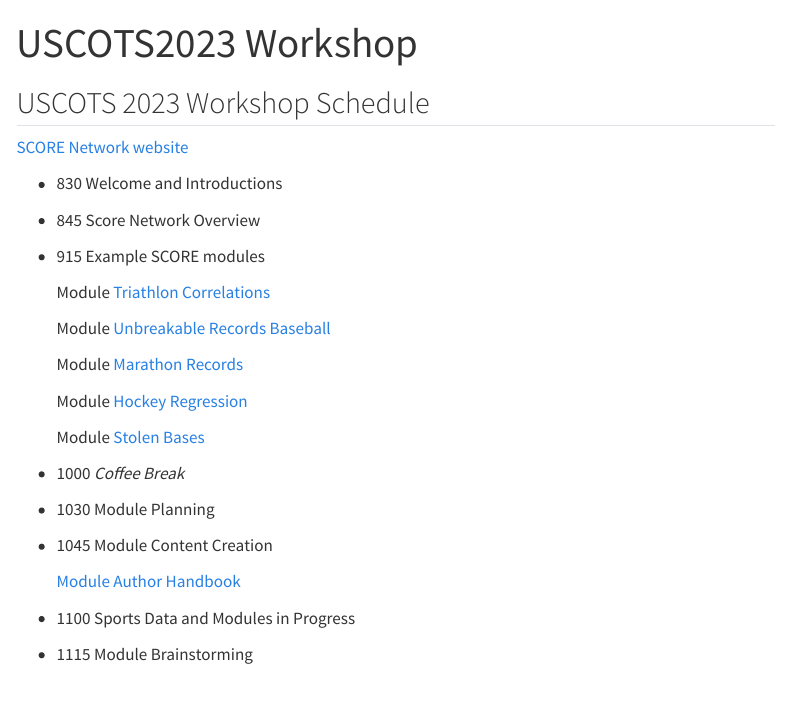
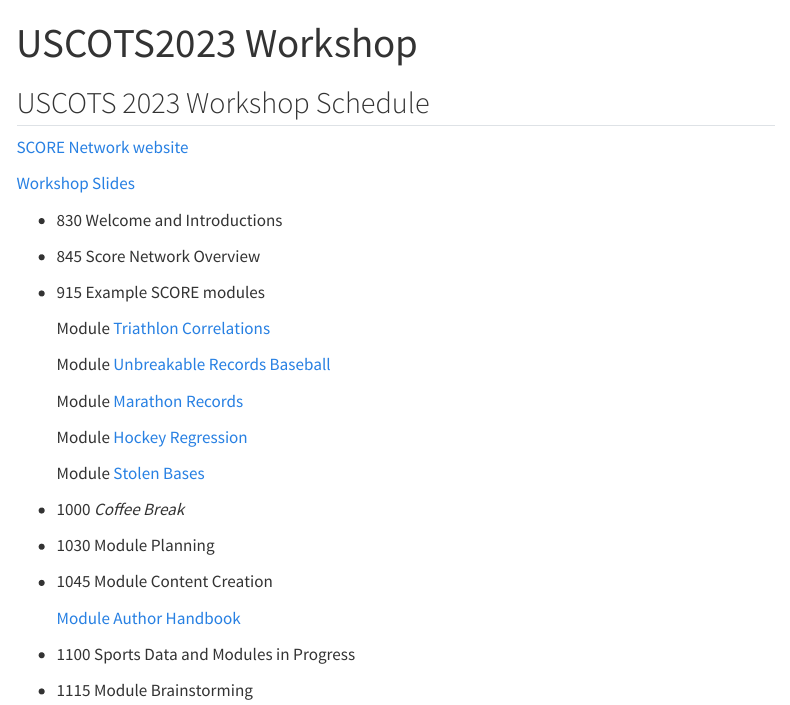
Before and after one commit to schuckers/USCOTS2023_Workshop, a Quarto document (index.qmd): the page in a window 1100 px wide, from its top. Rendered offline with R 4.5, knitr and Pandoc in place of Quarto, with nearby package versions; menus at the side of the page are left out.

Commit message:
link update

```diff
--- a/index.qmd
+++ b/index.qmd
@@ -5,6 +5,8 @@
 ## USCOTS 2023 Workshop Schedule
 
 [SCORE Network website](https://scorenetwork.org/){target="_blank"}
+
+[Workshop Slides]()
 
 * 830  	Welcome and Introductions
 
```
Also changed, not shown: docs/search.json, 1 other file.
